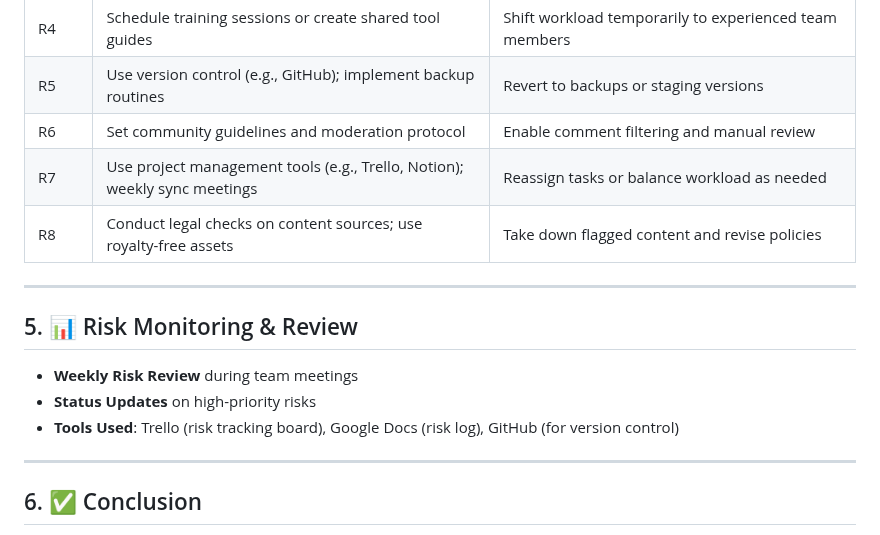
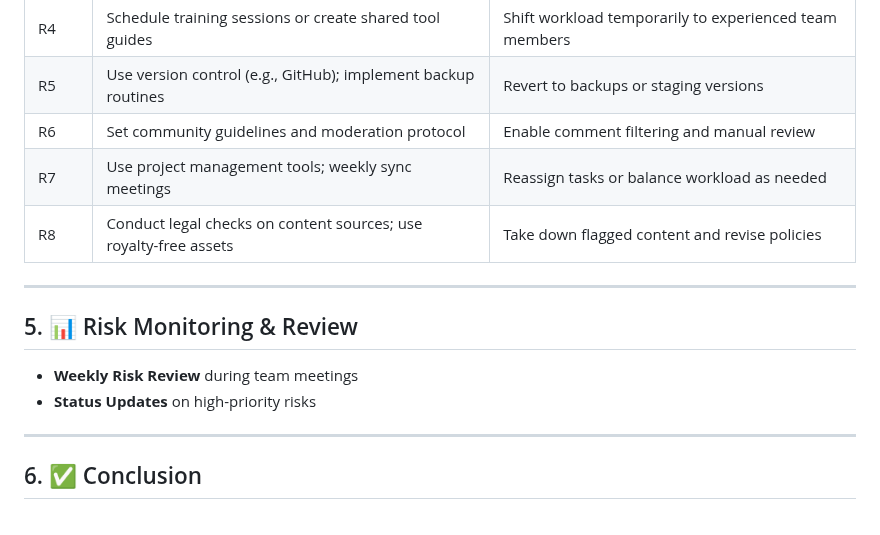
Before and after one commit to southern-cross-ai/AmplifyAI, a Markdown page: RiskManagementDocument.md, the part around the change. GitHub-like rendering.

```diff
--- a/RiskManagementDocument.md
+++ b/RiskManagementDocument.md
@@ -44,7 +44,7 @@ This risk management plan applies to all aspects of the AmplifyAI project, inclu
 | R4      | Schedule training sessions or create shared tool guides                             | Shift workload temporarily to experienced team members    |
 | R5      | Use version control (e.g., GitHub); implement backup routines                       | Revert to backups or staging versions                     |
 | R6      | Set community guidelines and moderation protocol                                    | Enable comment filtering and manual review                |
-| R7      | Use project management tools (e.g., Trello, Notion); weekly sync meetings           | Reassign tasks or balance workload as needed              |
+| R7      | Use project management tools; weekly sync meetings                                  | Reassign tasks or balance workload as needed              |
 | R8      | Conduct legal checks on content sources; use royalty-free assets                    | Take down flagged content and revise policies             |
 
 ---
@@ -53,7 +53,6 @@ This risk management plan applies to all aspects of the AmplifyAI project, inclu
 
 - **Weekly Risk Review** during team meetings
 - **Status Updates** on high-priority risks
-- **Tools Used**: Trello (risk tracking board), Google Docs (risk log), GitHub (for version control)
 
 ---
 
```
